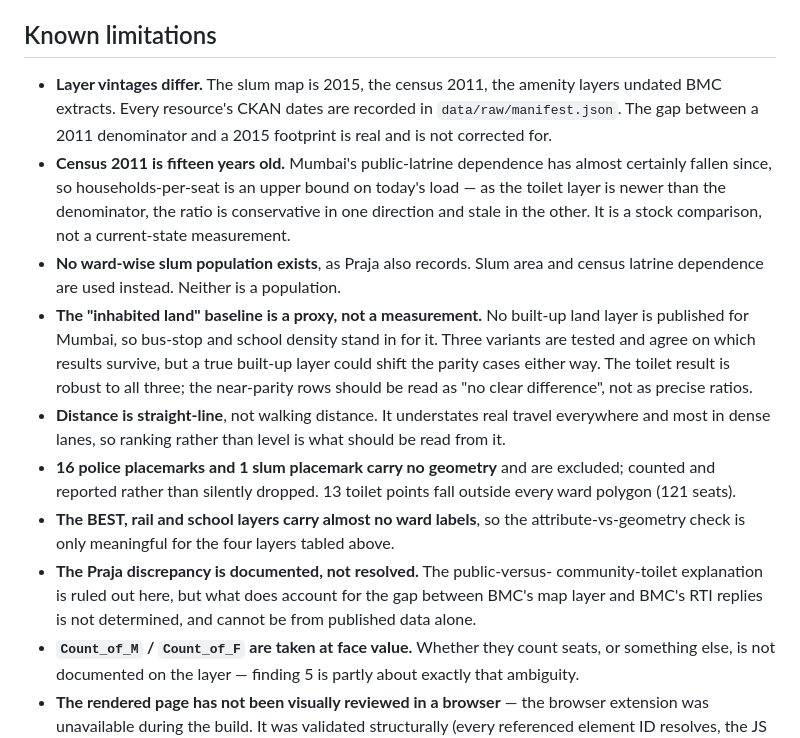
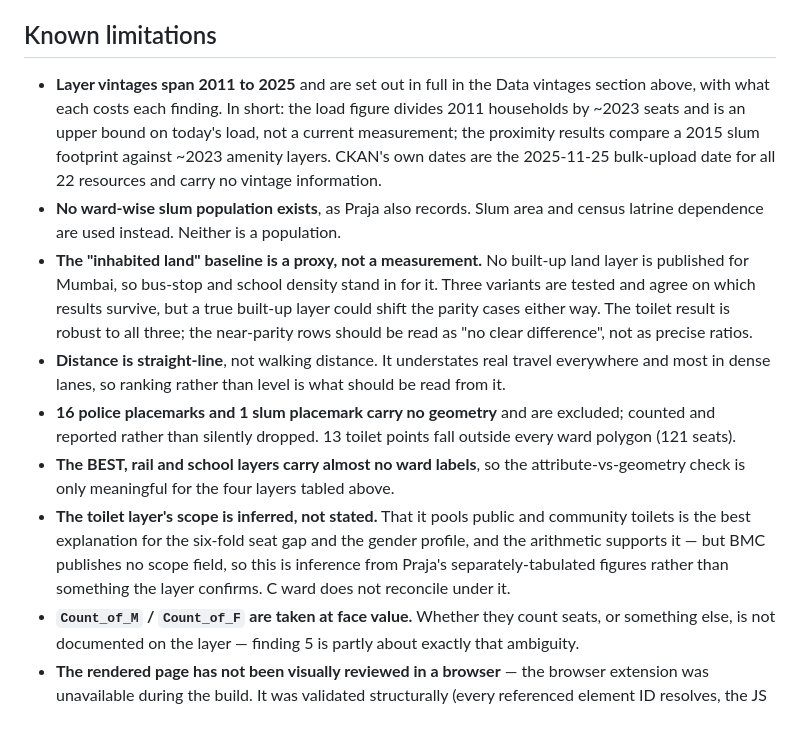
Before and after one commit to dipan010/research-city, a Markdown page: mumbai-slums-vs-amenities/README.md, the part around one of its changes. Drawn GitHub-style.

```diff
--- a/mumbai-slums-vs-amenities/README.md
+++ b/mumbai-slums-vs-amenities/README.md
@@ -287,15 +326,12 @@ is overlap-free.
 
 ## Known limitations
 
-- **Layer vintages differ.** The slum map is 2015, the census 2011, the amenity
-  layers undated BMC extracts. Every resource's CKAN dates are recorded in
-  `data/raw/manifest.json`. The gap between a 2011 denominator and a 2015
-  footprint is real and is not corrected for.
-- **Census 2011 is fifteen years old.** Mumbai's public-latrine dependence has
-  almost certainly fallen since, so households-per-seat is an upper bound on
-  today's load — as the toilet layer is newer than the denominator, the ratio is
-  conservative in one direction and stale in the other. It is a stock comparison,
-  not a current-state measurement.
+- **Layer vintages span 2011 to 2025** and are set out in full in the Data
+  vintages section above, with what each costs each finding. In short: the load
+  figure divides 2011 households by ~2023 seats and is an upper bound on today's
+  load, not a current measurement; the proximity results compare a 2015 slum
+  footprint against ~2023 amenity layers. CKAN's own dates are the 2025-11-25
+  bulk-upload date for all 22 resources and carry no vintage information.
 - **No ward-wise slum population exists**, as Praja also records. Slum area and
   census latrine dependence are used instead. Neither is a population.
 - **The "inhabited land" baseline is a proxy, not a measurement.** No built-up
@@ -312,10 +348,11 @@ is overlap-free.
   every ward polygon (121 seats).
 - **The BEST, rail and school layers carry almost no ward labels**, so the
   attribute-vs-geometry check is only meaningful for the four layers tabled above.
-- **The Praja discrepancy is documented, not resolved.** The public-versus-
-  community-toilet explanation is ruled out here, but what does account for the
-  gap between BMC's map layer and BMC's RTI replies is not determined, and cannot
-  be from published data alone.
+- **The toilet layer's scope is inferred, not stated.** That it pools public and
+  community toilets is the best explanation for the six-fold seat gap and the
+  gender profile, and the arithmetic supports it — but BMC publishes no scope
+  field, so this is inference from Praja's separately-tabulated figures rather
+  than something the layer confirms. C ward does not reconcile under it.
 - **`Count_of_M` / `Count_of_F` are taken at face value.** Whether they count
   seats, or something else, is not documented on the layer — finding 5 is partly
   about exactly that ambiguity.
```
Also changed, not shown: other parts of mumbai-slums-vs-amenities/README.md (+66 -27 lines), README.md (+4 -2 lines), per-city-project-plan.md (+23 -6 lines), mumbai-slums-vs-amenities/figures/fig4_gender_gap.png, 3 other files.
